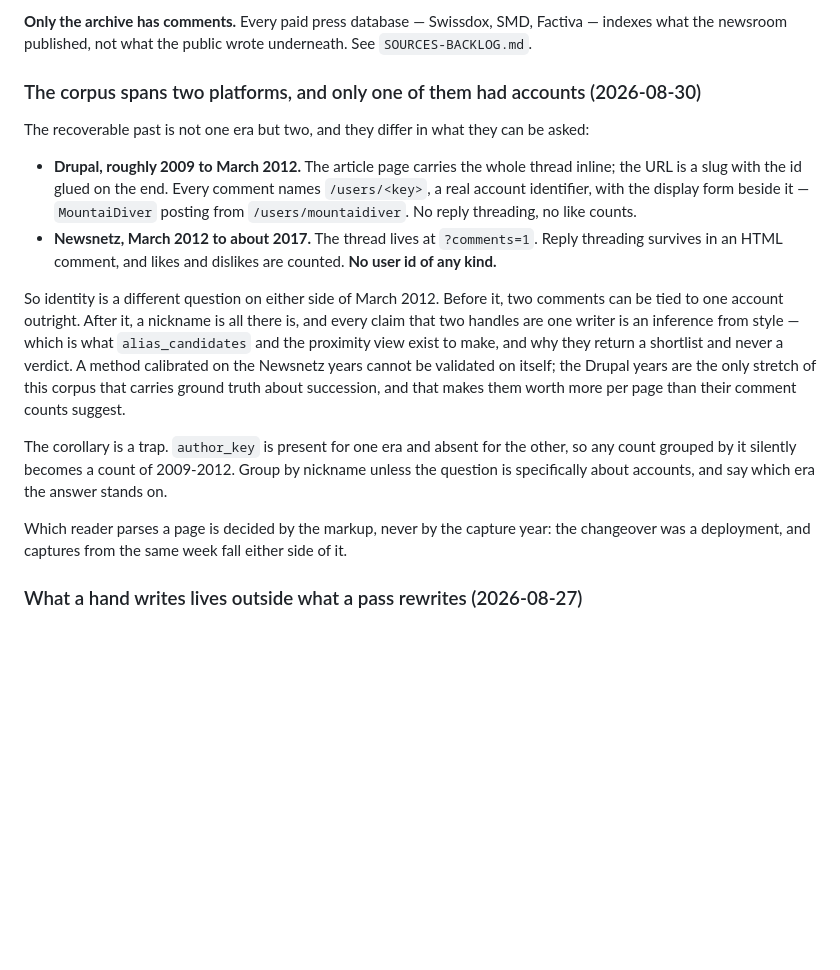
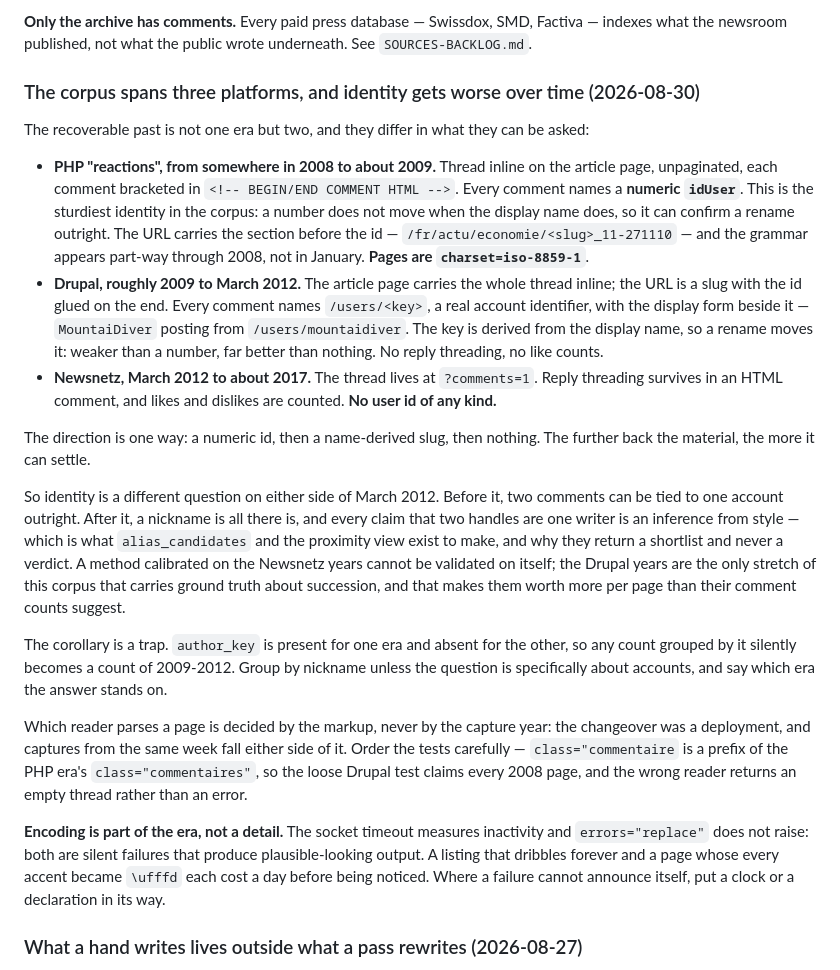
Before and after one commit to cwannaz/mediatracker, a Markdown page: DOCTRINE.md, the part around the change. Rendered like a GitHub page; blank space fills up the shorter version.

Commit message:
Doctrine: three platforms, and identity gets worse over time

```diff
--- a/DOCTRINE.md
+++ b/DOCTRINE.md
@@ -151,19 +151,30 @@ must keep being true.
 Factiva — indexes what the newsroom published, not what the public wrote
 underneath. See `SOURCES-BACKLOG.md`.
 
-### The corpus spans two platforms, and only one of them had accounts (2026-08-30)
+### The corpus spans three platforms, and identity gets worse over time (2026-08-30)
 
 The recoverable past is not one era but two, and they differ in what they can
 be asked:
 
+* **PHP "reactions", from somewhere in 2008 to about 2009.** Thread inline on
+  the article page, unpaginated, each comment bracketed in
+  `<!-- BEGIN/END COMMENT HTML -->`. Every comment names a **numeric `idUser`**.
+  This is the sturdiest identity in the corpus: a number does not move when the
+  display name does, so it can confirm a rename outright. The URL carries the
+  section before the id — `/fr/actu/economie/<slug>_11-271110` — and the grammar
+  appears part-way through 2008, not in January. **Pages are `charset=iso-8859-1`**.
 * **Drupal, roughly 2009 to March 2012.** The article page carries the whole
   thread inline; the URL is a slug with the id glued on the end. Every comment
   names `/users/<key>`, a real account identifier, with the display form beside
-  it — `MountaiDiver` posting from `/users/mountaidiver`. No reply threading,
-  no like counts.
+  it — `MountaiDiver` posting from `/users/mountaidiver`. The key is derived
+  from the display name, so a rename moves it: weaker than a number, far better
+  than nothing. No reply threading, no like counts.
 * **Newsnetz, March 2012 to about 2017.** The thread lives at `?comments=1`.
   Reply threading survives in an HTML comment, and likes and dislikes are
   counted. **No user id of any kind.**
+
+The direction is one way: a numeric id, then a name-derived slug, then
+nothing. The further back the material, the more it can settle.
 
 So identity is a different question on either side of March 2012. Before it,
 two comments can be tied to one account outright. After it, a nickname is all
@@ -181,7 +192,15 @@ era the answer stands on.
 
 Which reader parses a page is decided by the markup, never by the capture year:
 the changeover was a deployment, and captures from the same week fall either
-side of it.
+side of it. Order the tests carefully — `class="commentaire` is a prefix of the
+PHP era's `class="commentaires"`, so the loose Drupal test claims every 2008
+page, and the wrong reader returns an empty thread rather than an error.
+
+**Encoding is part of the era, not a detail.** The socket timeout measures
+inactivity and `errors="replace"` does not raise: both are silent failures that
+produce plausible-looking output. A listing that dribbles forever and a page
+whose every accent became `\ufffd` each cost a day before being noticed. Where a
+failure cannot announce itself, put a clock or a declaration in its way.
 
 ### What a hand writes lives outside what a pass rewrites (2026-08-27)
 
```
